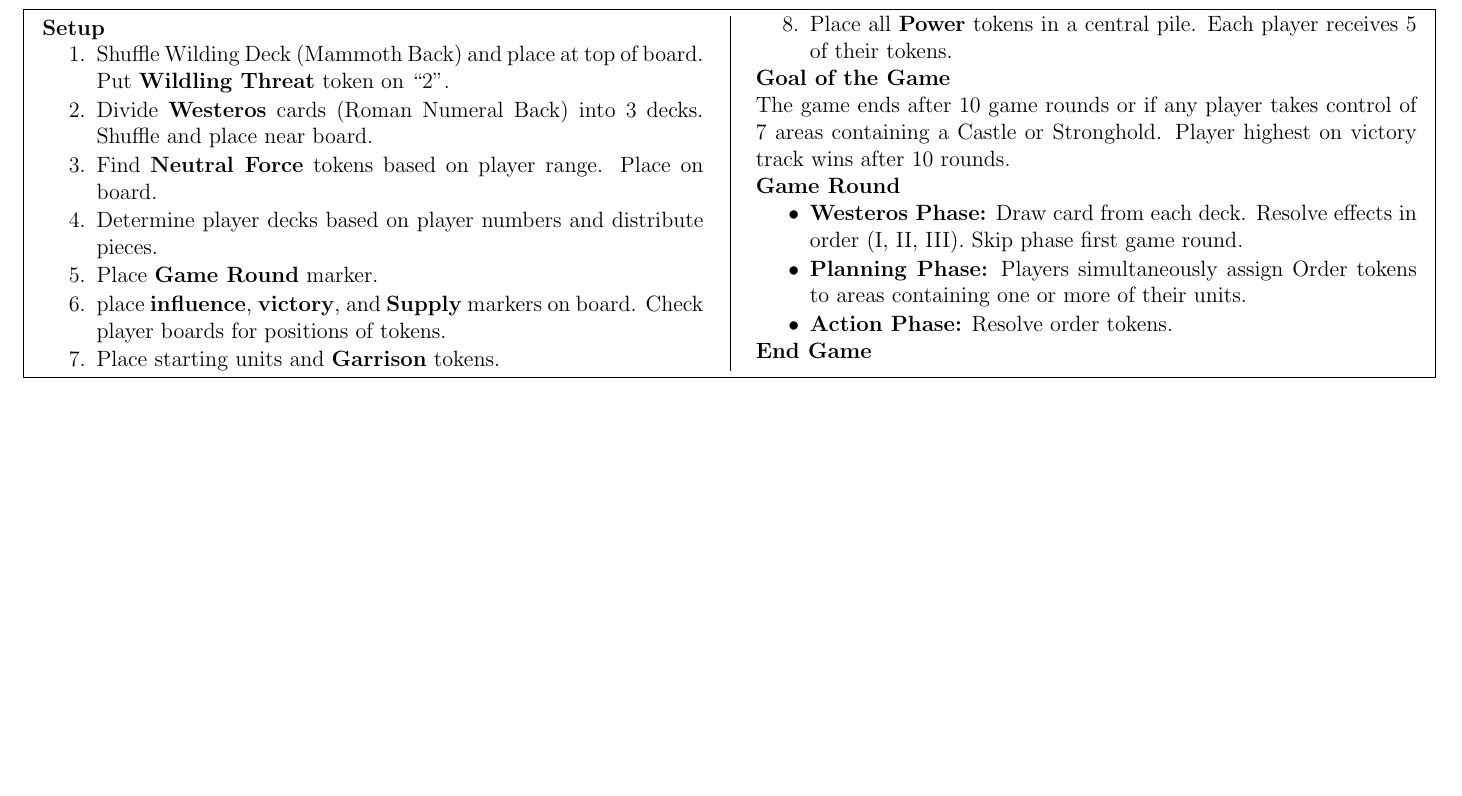
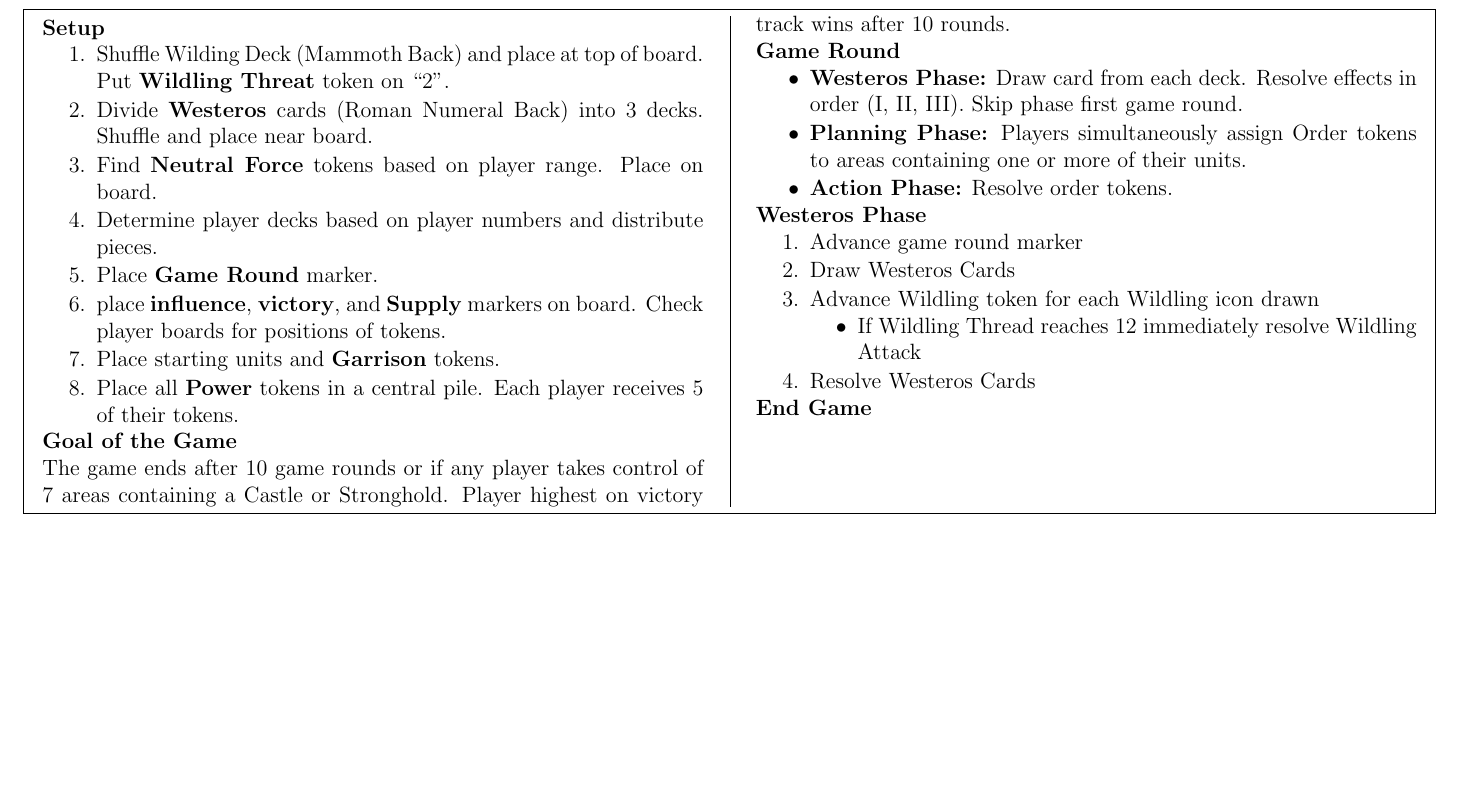
Before and after one commit to MJJoyce/GameSummarySheets, a LaTeX document (GameOfThronesTBG/GameOfThronesTBG.tex): part of the page, cut so that both start at the same text, the shorter picture padded with empty space. Compiled offline with pdfLaTeX.

Commit message:
Add Westeros Phase Section

```diff
--- a/GameOfThronesTBG/GameOfThronesTBG.tex
+++ b/GameOfThronesTBG/GameOfThronesTBG.tex
@@ -88,6 +88,17 @@
 	\item \textbf{Action Phase:} Resolve order tokens.
 \end{itemizeCustom}
 
+\section*{Westeros Phase}
+\begin{enumerateCustom}
+	\item Advance game round marker
+	\item Draw Westeros Cards
+	\item Advance Wildling token for each Wildling icon drawn
+	\begin{itemizeCustom}
+		\item If Wildling Thread reaches 12 immediately resolve Wildling Attack
+	\end{itemizeCustom}
+	\item Resolve Westeros Cards
+\end{enumerateCustom}
+
 \section*{End Game}
 
 \end{multicols*}
```
Also changed, not shown: GameOfThronesTBG/GameOfThronesTBG.pdf.
